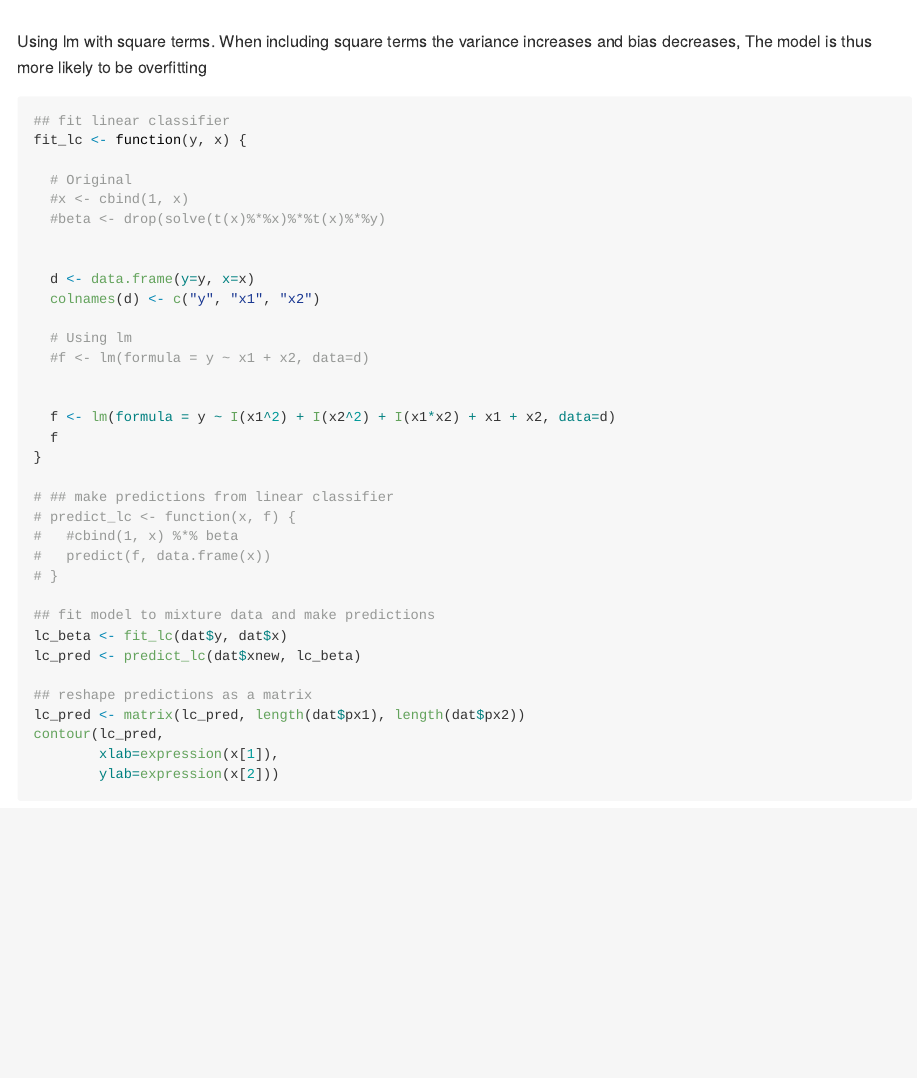
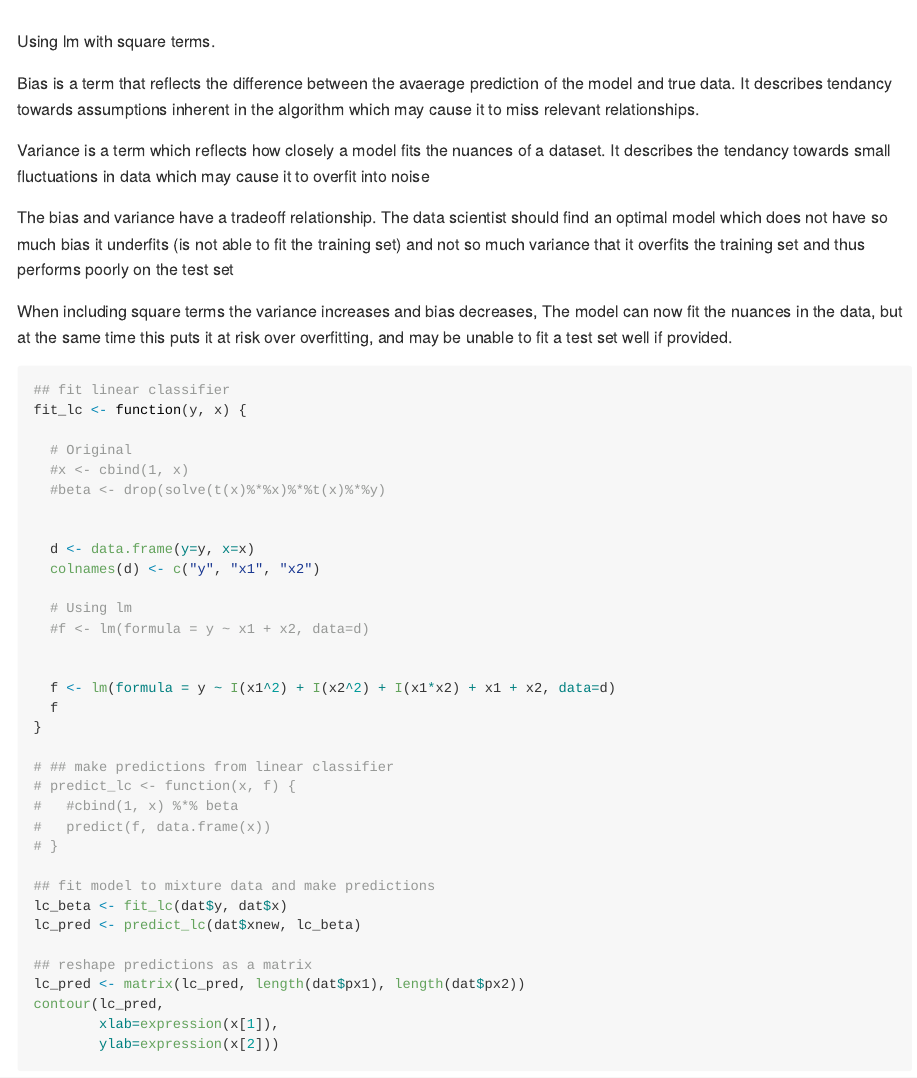
Before and after one commit to edmundhhn/ds5640-mml1, an R Markdown document (hw1/hw1.Rmd): the page in a window 1100 px wide, from 4980 px down. The pictures show the output file hw1/hw1.md that the author committed with the source, drawn offline in the style of GitHub.

Commit message:
added more details about bias and variance

````diff
--- a/hw1/hw1.Rmd
+++ b/hw1/hw1.Rmd
@@ -117,7 +117,15 @@ for(b in 1:3) {
 }
 ```
 
-Using lm with square terms. When including square terms the variance increases and bias decreases, The model is thus more likely to be overfitting
+Using lm with square terms.
+
+Bias is a term that reflects the difference between the avaerage prediction of the model and true data. It describes tendancy towards assumptions inherent in the algorithm which may cause it to miss relevant relationships.
+
+Variance is a term which reflects how closely a model fits the nuances of a dataset. It describes the tendancy towards small fluctuations in data which may cause it to overfit into noise
+
+The bias and variance have a tradeoff relationship. The data scientist should find an optimal model which does not have so much bias it underfits (is not able to fit the training set) and not so much variance that it overfits the training set and thus performs poorly on the test set
+
+When including square terms the variance increases and bias decreases, The model can now fit the nuances in the data, but at the same time this puts it at risk over overfitting, and may be unable to fit a test set well if provided.
 
 ```{r}
 ## fit linear classifier
````
Also changed, not shown: hw1/hw1.md, hw1/hw1_files/figure-gfm/unnamed-chunk-11-1.png, hw1/hw1_files/figure-gfm/unnamed-chunk-7-1.png.
